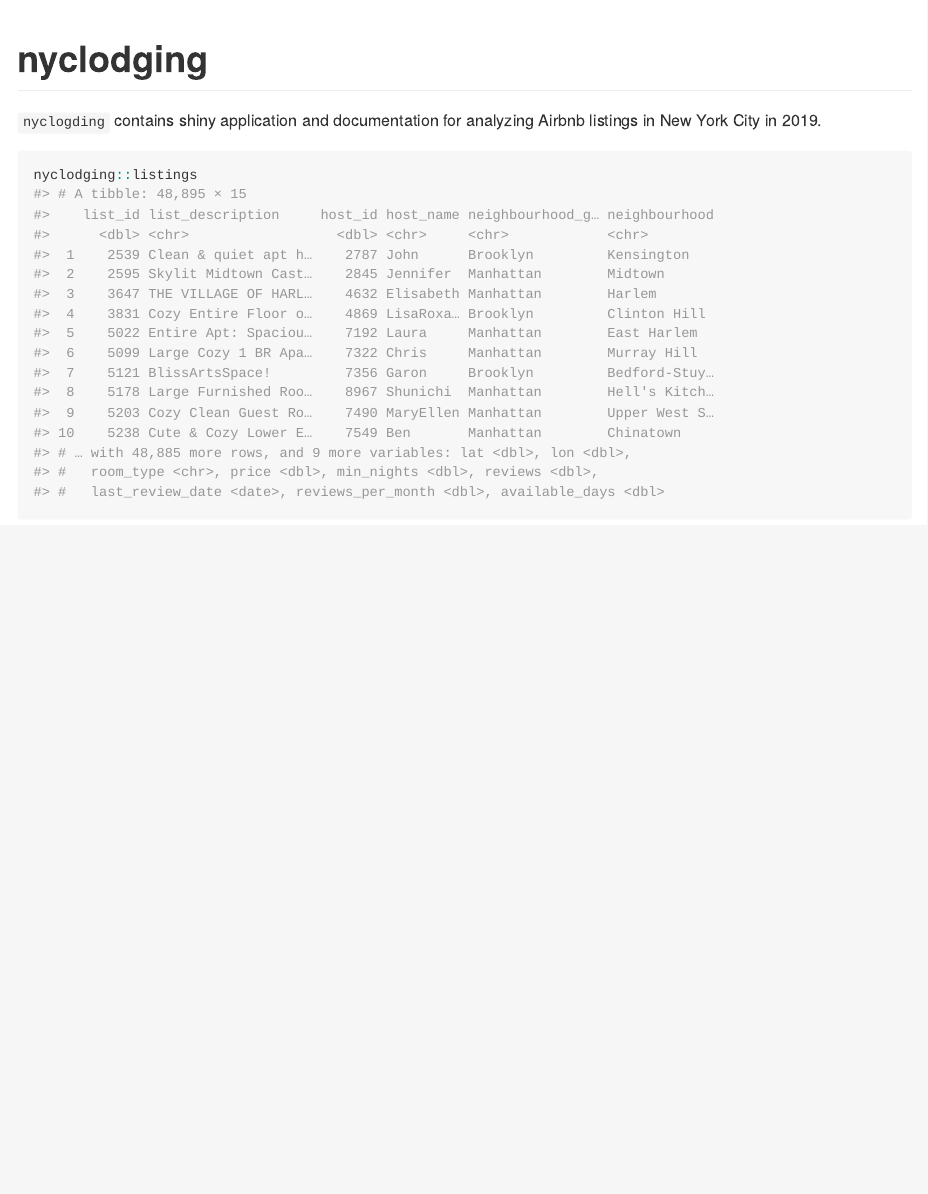
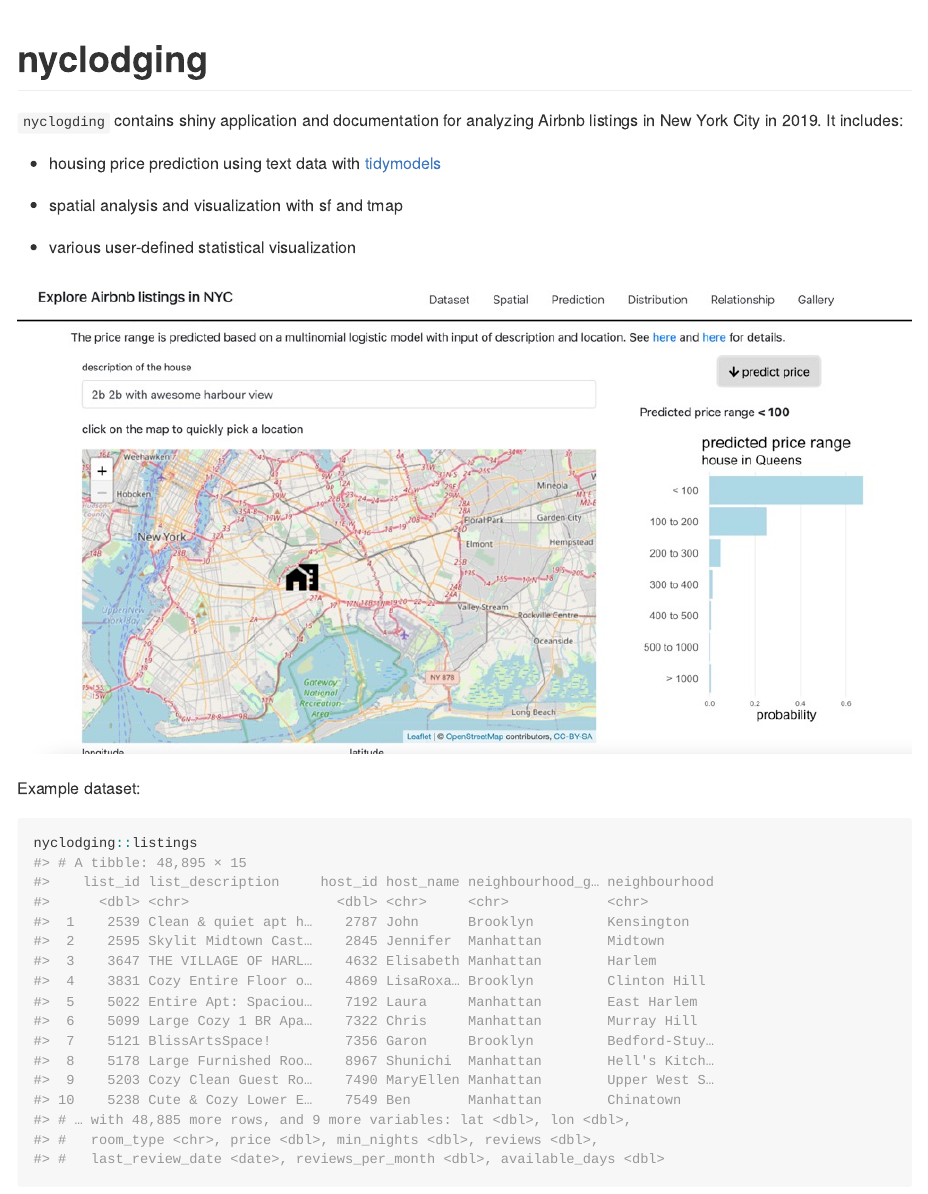
Before and after one commit to qiushiyan/nyclodging, an R Markdown document (README.Rmd): the page in a window 1100 px wide, from its top. The pictures show the output file README.md that the author committed with the source, drawn offline in the style of GitHub; badge pictures from the web are left out.

Commit message:
add app screenshots

````diff
--- a/README.Rmd
+++ b/README.Rmd
@@ -20,8 +20,18 @@
 [![Lifecycle: experimental](https://img.shields.io/badge/lifecycle-experimental-orange.svg)](https://lifecycle.r-lib.org/articles/stages.html#experimental)
 <!-- badges: end -->
 
-`nyclogding` contains shiny application and documentation for analyzing Airbnb listings in New York City in 2019.
+`nyclogding` contains shiny application and documentation for analyzing Airbnb listings in New York City in 2019. It includes:
 
+- housing price prediction using text data with [tidymodels](https://www.tidymodels.org/)
+
+- spatial analysis and visualization with sf and tmap
+
+- various user-defined statistical visualization
+
+
+![](./screenshot.png)
+
+Example dataset:
 
 ```{r}
 nyclodging::listings
````
Also changed, not shown: README.md, _pkgdown.yml (line endings or trailing spaces), screenshot.png (added), README.Rmd (4 more changed lines).
